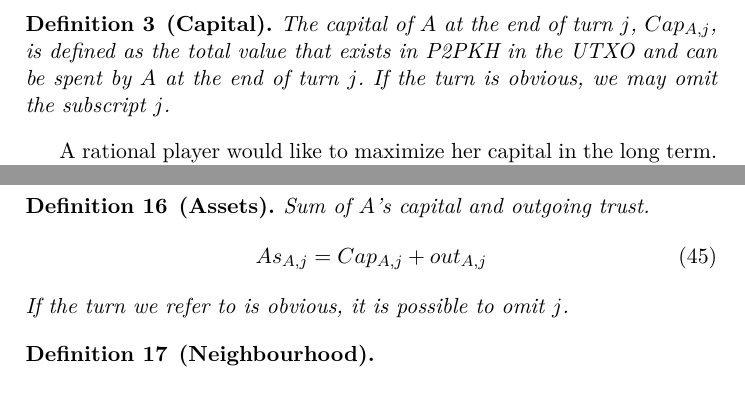
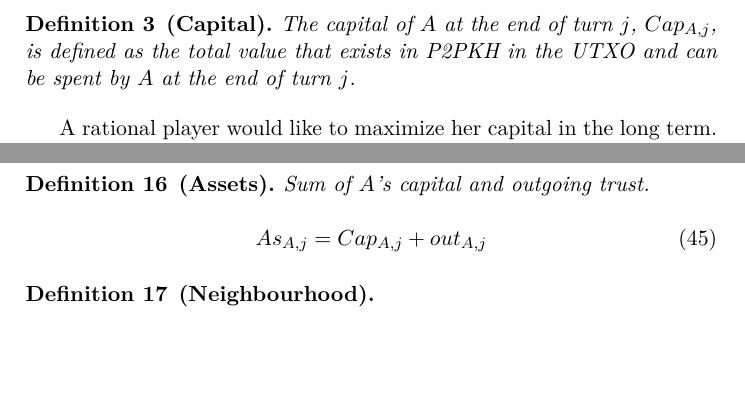
Before and after one commit to decrypto-org/TrustIsRisk, a LaTeX paper (paperEng.tex): two parts of pages 4 and 18 of 30, joined at a grey line, cut so that both start at the same text, the shorter picture padded with empty space. Compiled offline with pdfLaTeX.

Commit message:
remove omission of turn subscript note at capital and assets definitions

```diff
--- a/paperEng.tex
+++ b/paperEng.tex
@@ -238,7 +238,7 @@
      the node possesses exclusively and nobody else can spend.
      \begin{definition}[Capital]
         The capital of $A$ at the end of turn $j$, $Cap_{A, j}$, is defined as the total value that exists in P2PKH in the
-        UTXO and can be spent by $A$ at the end of turn $j$. If the turn is obvious, we may omit the subscript $j$.
+        UTXO and can be spent by $A$ at the end of turn $j$.
      \end{definition}
      A rational player would like to maximize her capital in the long term. The formal definition of direct trust follows:
      \begin{definition}[Direct Trust]
@@ -1212,7 +1212,6 @@ while (True)
         \begin{equation}
            As_{A, j} = Cap_{A, j} + out_{A, j}
         \end{equation}
-        If the turn we refer to is obvious, it is possible to omit $j$.
      \end{definition}
      \begin{definition}[Neighbourhood]
         \label{neighbourhood}
```
Also changed, not shown: paperEng.pdf.
